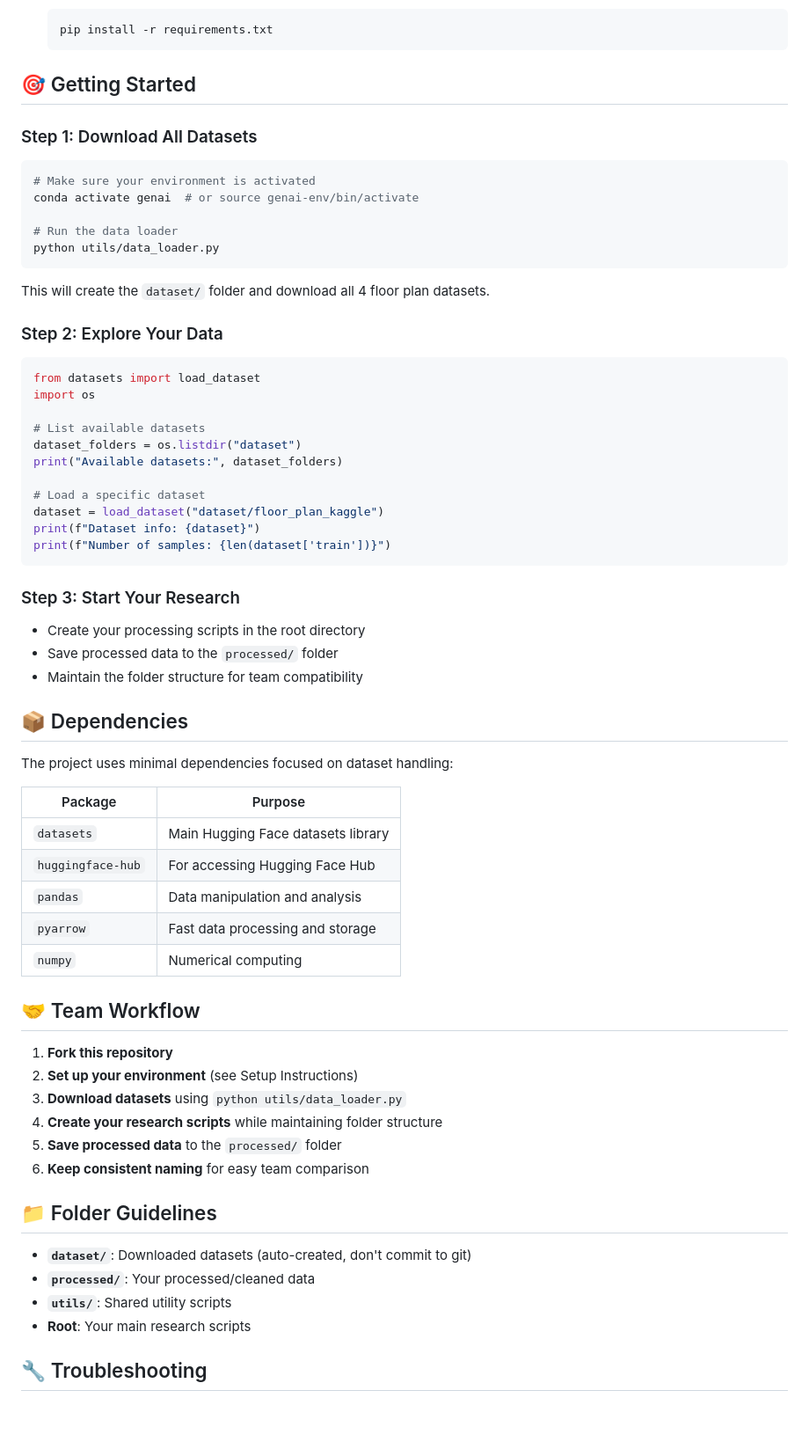
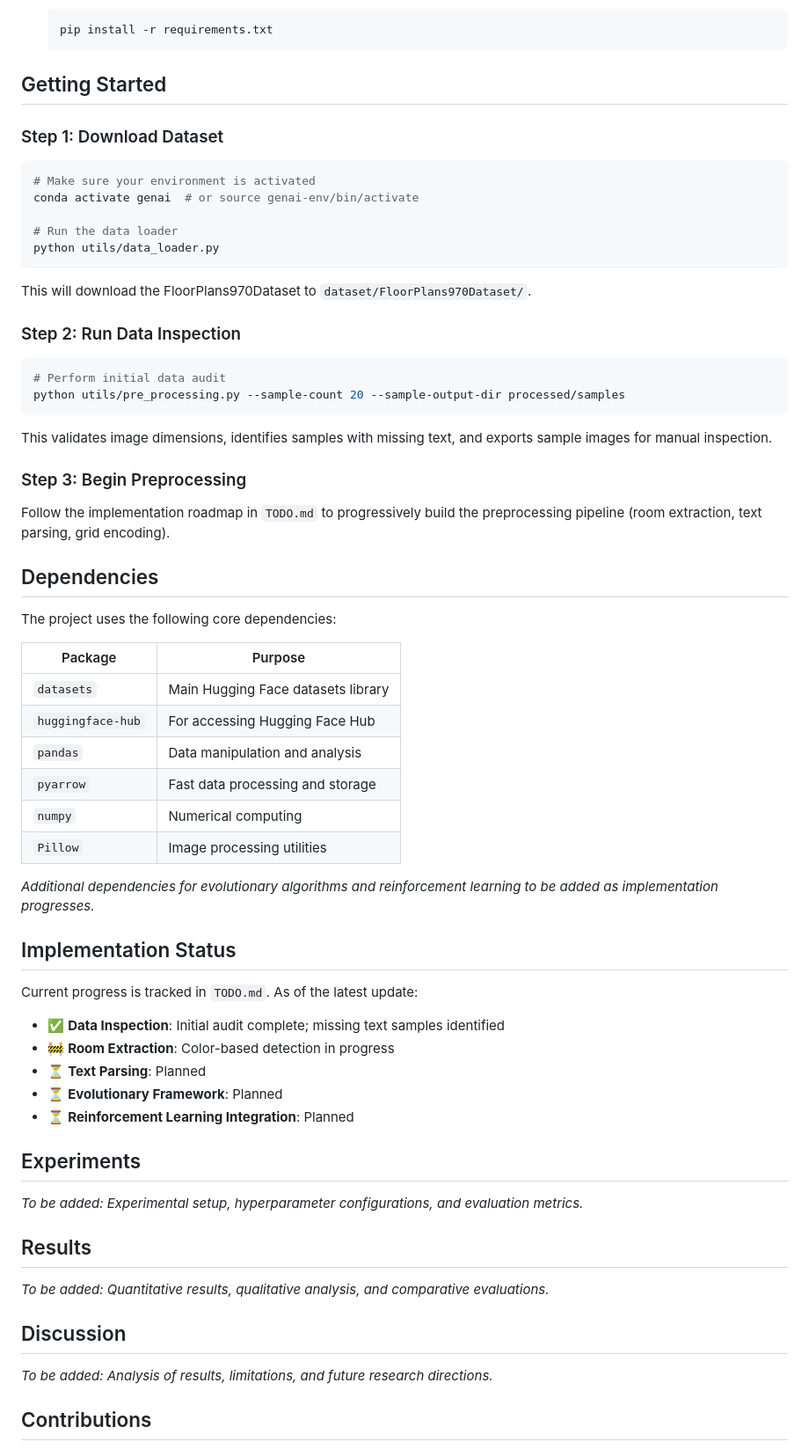
Before and after one commit to miki-przygoda/genplan-template, a Markdown page: README.md, the part around one of its changes. Shown at 88% size. Drawn GitHub-style; blank space fills up the shorter version.

````diff
--- a/README.md
+++ b/README.md
@@ -80,9 +120,10 @@ This project requires only the **Hugging Face Datasets** library and its core de
    pip install -r requirements.txt
    ```
 
-## 🎯 Getting Started
+## Getting Started
 
-### Step 1: Download All Datasets
+### Step 1: Download Dataset
+
 ```bash
 # Make sure your environment is activated
 conda activate genai  # or source genai-env/bin/activate
@@ -91,31 +132,24 @@ conda activate genai  # or source genai-env/bin/activate
 python utils/data_loader.py
 ```
 
-This will create the `dataset/` folder and download all 4 floor plan datasets.
+This will download the FloorPlans970Dataset to `dataset/FloorPlans970Dataset/`.
 
-### Step 2: Explore Your Data
-```python
-from datasets import load_dataset
-import os
+### Step 2: Run Data Inspection
 
-# List available datasets
-dataset_folders = os.listdir("dataset")
-print("Available datasets:", dataset_folders)
-
-# Load a specific dataset
-dataset = load_dataset("dataset/floor_plan_kaggle")
-print(f"Dataset info: {dataset}")
-print(f"Number of samples: {len(dataset['train'])}")
+```bash
+# Perform initial data audit
+python utils/pre_processing.py --sample-count 20 --sample-output-dir processed/samples
 ```
 
-### Step 3: Start Your Research
-- Create your processing scripts in the root directory
-- Save processed data to the `processed/` folder
-- Maintain the folder structure for team compatibility
+This validates image dimensions, identifies samples with missing text, and exports sample images for manual inspection.
 
-## 📦 Dependencies
+### Step 3: Begin Preprocessing
 
-The project uses minimal dependencies focused on dataset handling:
+Follow the implementation roadmap in `TODO.md` to progressively build the preprocessing pipeline (room extraction, text parsing, grid encoding).
+
+## Dependencies
+
+The project uses the following core dependencies:
 
 | Package | Purpose |
 |---------|---------|
@@ -124,21 +158,31 @@ The project uses minimal dependencies focused on dataset handling:
 | `pandas` | Data manipulation and analysis |
 | `pyarrow` | Fast data processing and storage |
 | `numpy` | Numerical computing |
+| `Pillow` | Image processing utilities |
 
-## 🤝 Team Workflow
+*Additional dependencies for evolutionary algorithms and reinforcement learning to be added as implementation progresses.*
 
-1. **Fork this repository**
-2. **Set up your environment** (see Setup Instructions)
-3. **Download datasets** using `python utils/data_loader.py`
-4. **Create your research scripts** while maintaining folder structure
-5. **Save processed data** to the `processed/` folder
-6. **Keep consistent naming** for easy team comparison
+## Implementation Status
 
-## 📁 Folder Guidelines
+Current progress is tracked in `TODO.md`. As of the latest update:
 
-- **`dataset/`**: Downloaded datasets (auto-created, don't commit to git)
-- **`processed/`**: Your processed/cleaned data
-- **`utils/`**: Shared utility scripts
-- **Root**: Your main research scripts
+- ✅ **Data Inspection**: Initial audit complete; missing text samples identified
+- 🚧 **Room Extraction**: Color-based detection in progress
+- ⏳ **Text Parsing**: Planned
+- ⏳ **Evolutionary Framework**: Planned
+- ⏳ **Reinforcement Learning Integration**: Planned
 
-## 🔧 Troubleshooting
+## Experiments
+
+*To be added: Experimental setup, hyperparameter configurations, and evaluation metrics.*
+
+## Results
+
+*To be added: Quantitative results, qualitative analysis, and comparative evaluations.*
+
+## Discussion
+
+*To be added: Analysis of results, limitations, and future research directions.*
+
+## Contributions
+
````
Also changed, not shown: other parts of README.md (+96 -39 lines).
